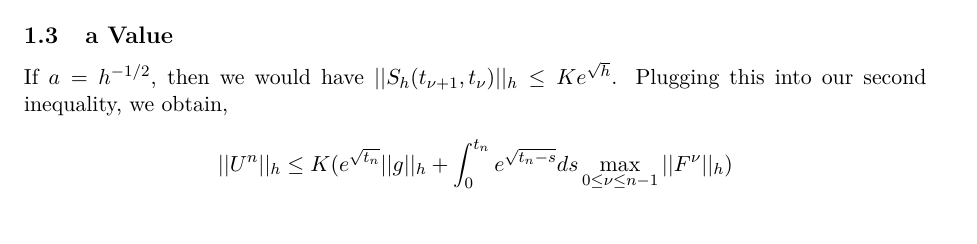
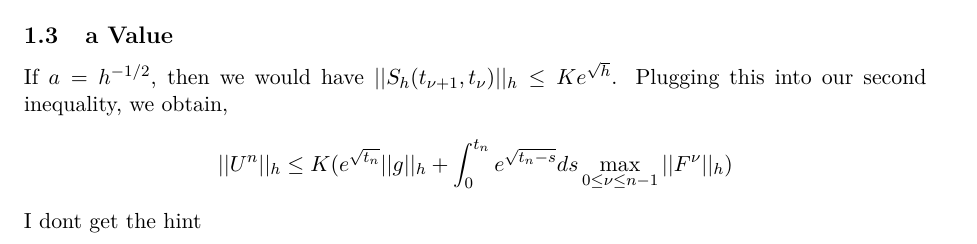
Before and after one commit to dweicker/hw2_SF2521, a LaTeX document (main.tex, which reads numSchemes.tex): part of page 2 of 2, cut so that both start at the same text. Compiled offline with pdfLaTeX.

```diff
--- a/numSchemes.tex
+++ b/numSchemes.tex
@@ -52,3 +52,4 @@
 \begin{align*}
 ||U^n||_h\leq K(e^{\sqrt{t_n}}||g||_h+ \int_0^{t_n} e^{\sqrt{t_n - s}} ds \max_{0\leq \nu \leq n-1} ||F^{\nu}||_h)
 \end{align*}
+I dont get the hint
```
Also changed, not shown: main.pdf, 5 other files.
